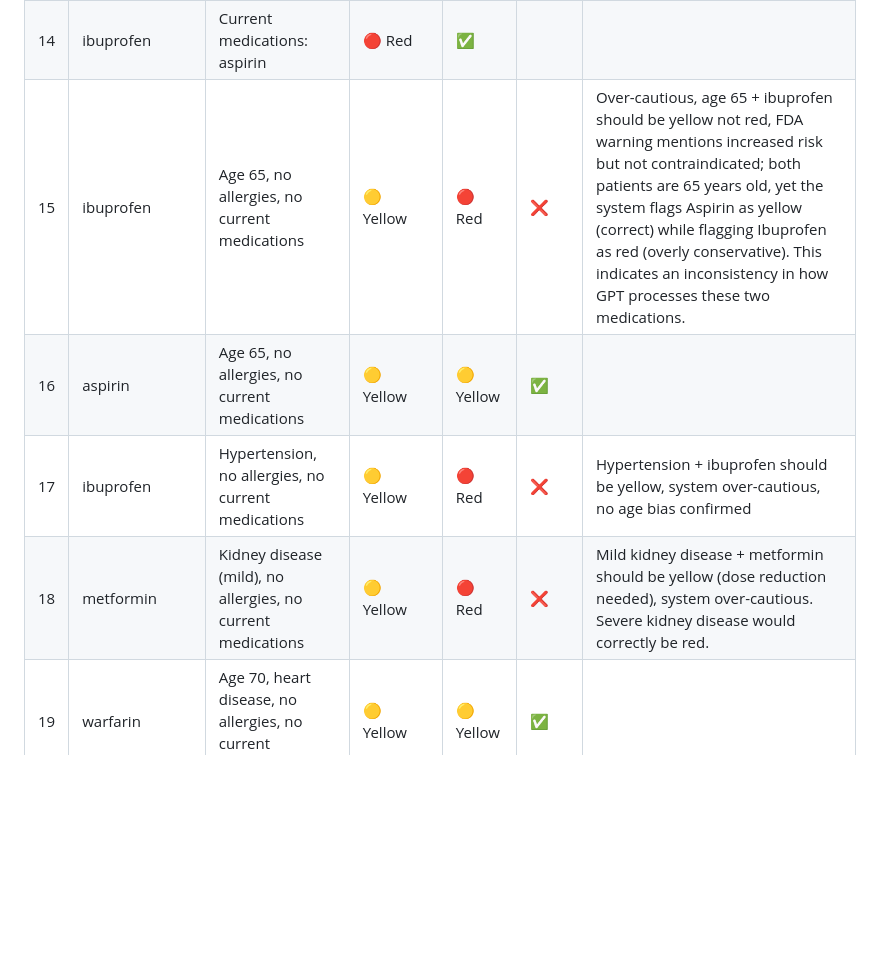
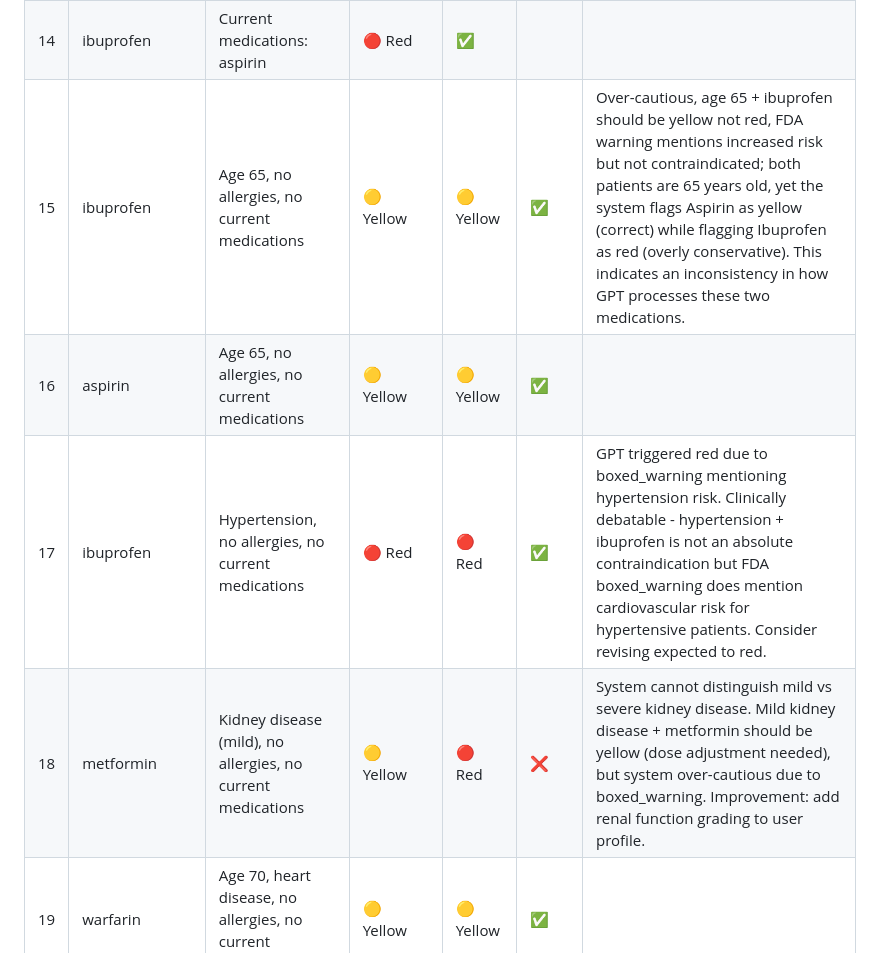
Before and after one commit to tge6gty-collab/drug-safety-checker, a Markdown page: test-cases.md, the part around the change. Rendered like a GitHub page; blank space fills up the shorter version.

```diff
--- a/test-cases.md
+++ b/test-cases.md
@@ -24,10 +24,10 @@
 | 12 | ibuprofen | Drug allergy: aspirin, no current medications | 🔴 Red | ✅ | | |
 | 13 | naproxen | Current medications: warfarin | 🔴 Red | ✅ | | |
 | 14 | ibuprofen | Current medications: aspirin | 🔴 Red | ✅ | | |
-| 15 | ibuprofen | Age 65, no allergies, no current medications | 🟡 Yellow | 🔴 Red | ❌ | Over-cautious, age 65 + ibuprofen should be yellow not red, FDA warning mentions increased risk but not contraindicated; both patients are 65 years old, yet the system flags Aspirin as yellow (correct) while flagging Ibuprofen as red (overly conservative). This indicates an inconsistency in how GPT processes these two medications. |
+| 15 | ibuprofen | Age 65, no allergies, no current medications | 🟡 Yellow | 🟡 Yellow | ✅ | Over-cautious, age 65 + ibuprofen should be yellow not red, FDA warning mentions increased risk but not contraindicated; both patients are 65 years old, yet the system flags Aspirin as yellow (correct) while flagging Ibuprofen as red (overly conservative). This indicates an inconsistency in how GPT processes these two medications. |
 | 16 | aspirin | Age 65, no allergies, no current medications | 🟡 Yellow | 🟡 Yellow | ✅ | |
-| 17 | ibuprofen | Hypertension, no allergies, no current medications | 🟡 Yellow | 🔴 Red | ❌ | Hypertension + ibuprofen should be yellow, system over-cautious, no age bias confirmed |
-| 18 | metformin | Kidney disease (mild), no allergies, no current medications | 🟡 Yellow | 🔴 Red | ❌ | Mild kidney disease + metformin should be yellow (dose reduction needed), system over-cautious. Severe kidney disease would correctly be red. |
+| 17 | ibuprofen | Hypertension, no allergies, no current medications | 🔴 Red | 🔴 Red | ✅ | GPT triggered red due to boxed_warning mentioning hypertension risk. Clinically debatable - hypertension + ibuprofen is not an absolute contraindication but FDA boxed_warning does mention cardiovascular risk for hypertensive patients. Consider revising expected to red. |
+| 18 | metformin | Kidney disease (mild), no allergies, no current medications | 🟡 Yellow | 🔴 Red | ❌ | System cannot distinguish mild vs severe kidney disease. Mild kidney disease + metformin should be yellow (dose adjustment needed), but system over-cautious due to boxed_warning. Improvement: add renal function grading to user profile. |
 | 19 | warfarin | Age 70, heart disease, no allergies, no current medications | 🟡 Yellow | 🟡 Yellow | ✅ | |
 | 20 | acetaminophen | Liver disease history, no allergies, no current medications | 🔴 Red | 🔴 Red | ✅ | |
 
```
Also changed, not shown: CHANGELOG.md (added, +64 -0 lines).
